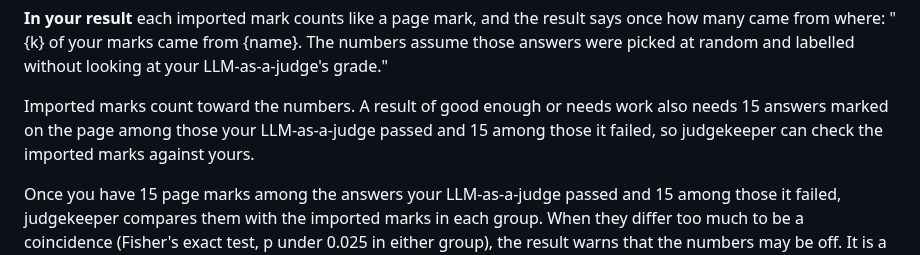
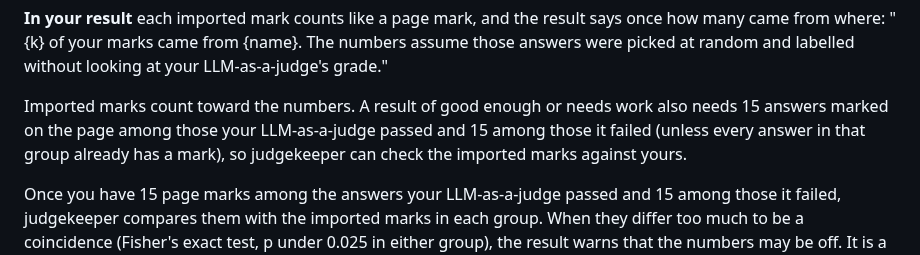
Before and after one commit to judgekeeper/judgekeeper, a Markdown page: docs/reference.md, the part around the change. Rendered like a GitHub page.

Commit message:
Say page marks are not needed for a group marked in full

```diff
--- a/docs/reference.md
+++ b/docs/reference.md
@@ -89,7 +89,7 @@ If you already have Pass/Fail labels, judgekeeper can use them as your marks, so
 
 **In your result** each imported mark counts like a page mark, and the result says once how many came from where: "{k} of your marks came from {name}. The numbers assume those answers were picked at random and labelled without looking at your LLM-as-a-judge's grade."
 
-Imported marks count toward the numbers. A result of good enough or needs work also needs 15 answers marked on the page among those your LLM-as-a-judge passed and 15 among those it failed, so judgekeeper can check the imported marks against yours.
+Imported marks count toward the numbers. A result of good enough or needs work also needs 15 answers marked on the page among those your LLM-as-a-judge passed and 15 among those it failed (unless every answer in that group already has a mark), so judgekeeper can check the imported marks against yours.
 
 Once you have 15 page marks among the answers your LLM-as-a-judge passed and 15 among those it failed, judgekeeper compares them with the imported marks in each group. When they differ too much to be a coincidence (Fisher's exact test, p under 0.025 in either group), the result warns that the numbers may be off. It is a warning, never a stop.
 
```
